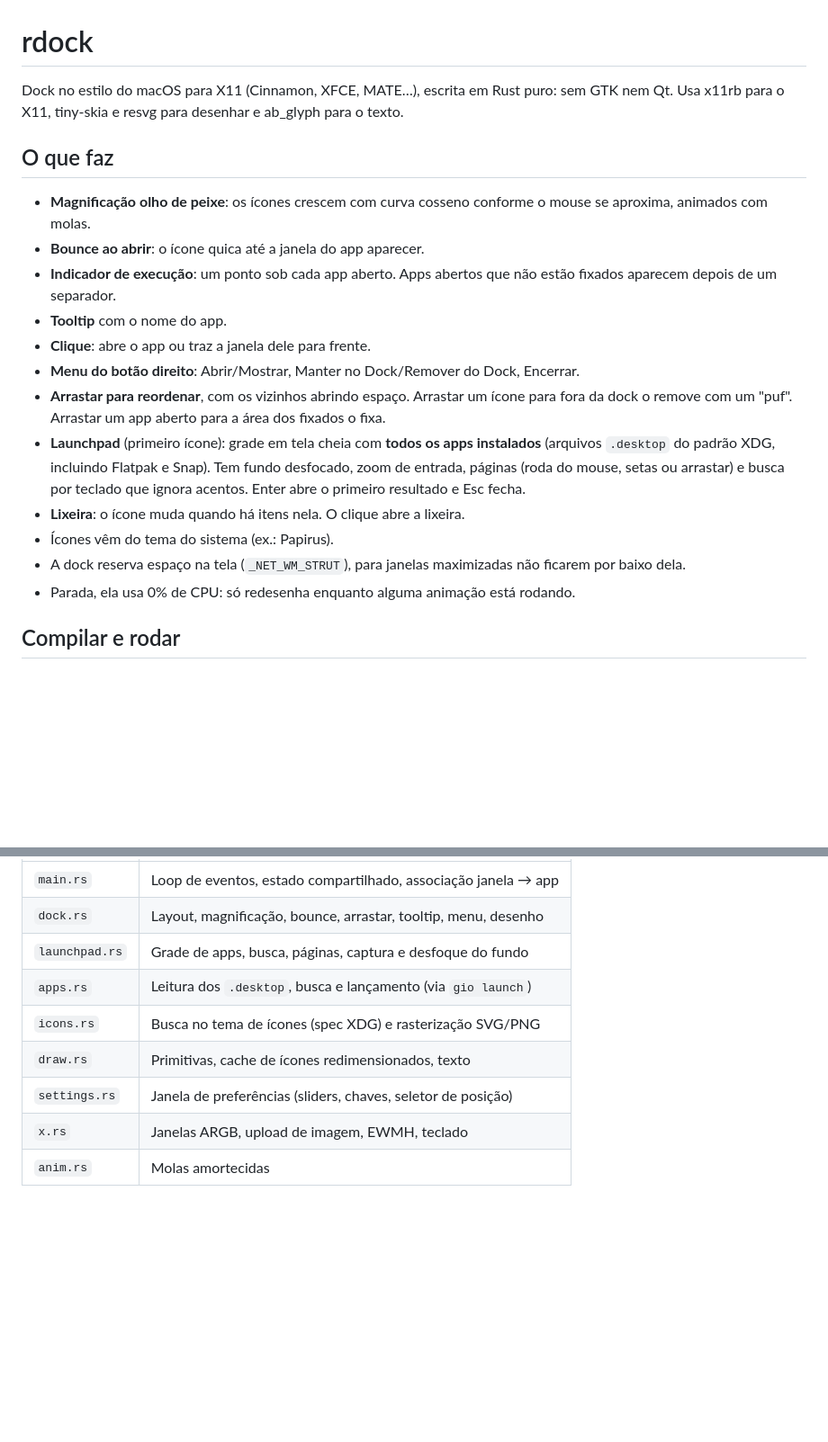
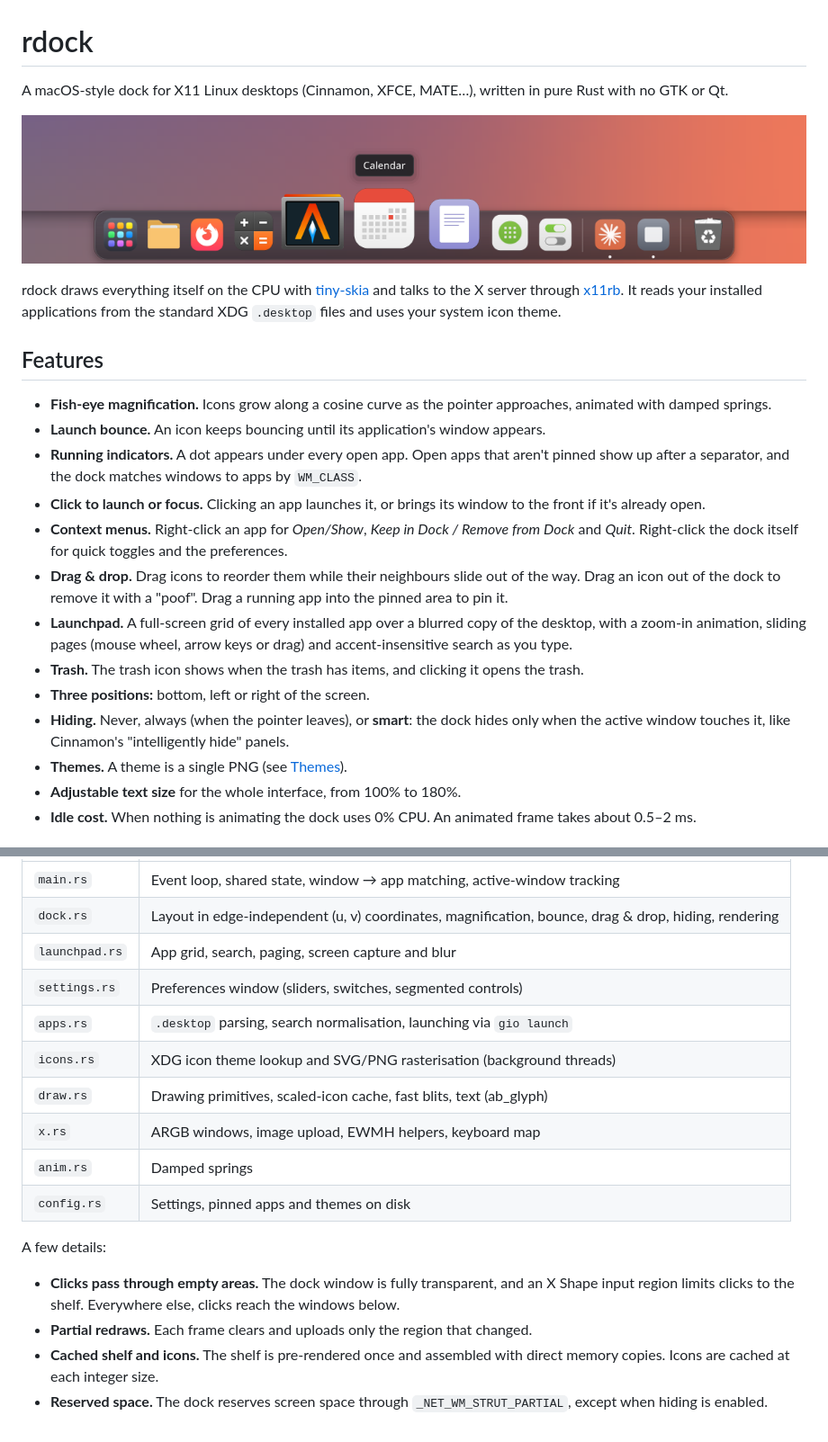
Before and after one commit to berdfandrade/rdock, a Markdown page: README.md, 2 parts joined by grey strips. Shown at 90% size. Rendered like a GitHub page; pictures changed too: docs/hero.png (added); blank space fills up the shorter version.

Commit message:
English README with screenshots
Co-Authored-By: Claude Opus 5.5 <noreply@anthropic.com>

```diff
--- a/README.md
+++ b/README.md
@@ -1,21 +1,24 @@
 # rdock
 
-Dock no estilo do macOS para X11 (Cinnamon, XFCE, MATE…), escrita em Rust puro: sem GTK nem Qt.
-Usa x11rb para o X11, tiny-skia e resvg para desenhar e ab_glyph para o texto.
+A macOS-style dock for X11 Linux desktops (Cinnamon, XFCE, MATE…), written in pure Rust with no GTK or Qt.
 
-## O que faz
+![rdock with fish-eye magnification and a tooltip](docs/hero.png)
 
-- **Magnificação olho de peixe**: os ícones crescem com curva cosseno conforme o mouse se aproxima, animados com molas.
-- **Bounce ao abrir**: o ícone quica até a janela do app aparecer.
-- **Indicador de execução**: um ponto sob cada app aberto. Apps abertos que não estão fixados aparecem depois de um separador.
-- **Tooltip** com o nome do app.
-- **Clique**: abre o app ou traz a janela dele para frente.
-- **Menu do botão direito**: Abrir/Mostrar, Manter no Dock/Remover do Dock, Encerrar.
-- **Arrastar para reordenar**, com os vizinhos abrindo espaço. Arrastar um ícone para fora da dock o remove com um "puf". Arrastar um app aberto para a área dos fixados o fixa.
-- **Launchpad** (primeiro ícone): grade em tela cheia com **todos os apps instalados** (arquivos `.desktop` do padrão XDG, incluindo Flatpak e Snap). Tem fundo desfocado, zoom de entrada, páginas (roda do mouse, setas ou arrastar) e busca por teclado que ignora acentos. Enter abre o primeiro resultado e Esc fecha.
-- **Lixeira**: o ícone muda quando há itens nela. O clique abre a lixeira.
-- Ícones vêm do tema do sistema (ex.: Papirus).
-- A dock reserva espaço na tela (`_NET_WM_STRUT`), para janelas maximizadas não ficarem por baixo dela.
-- Parada, ela usa 0% de CPU: só redesenha enquanto alguma animação está rodando.
+rdock draws everything itself on the CPU with [tiny-skia](https://github.com/RazrFalcon/tiny-skia) and talks to the X server through [x11rb](https://github.com/psychon/x11rb). It reads your installed applications from the standard XDG `.desktop` files and uses your system icon theme.
 
-## Compilar e rodar
+## Features
+
+- **Fish-eye magnification.** Icons grow along a cosine curve as the pointer approaches, animated with damped springs.
+- **Launch bounce.** An icon keeps bouncing until its application's window appears.
+- **Running indicators.** A dot appears under every open app. Open apps that aren't pinned show up after a separator, and the dock matches windows to apps by `WM_CLASS`.
+- **Click to launch or focus.** Clicking an app launches it, or brings its window to the front if it's already open.
+- **Context menus.** Right-click an app for *Open/Show*, *Keep in Dock / Remove from Dock* and *Quit*. Right-click the dock itself for quick toggles and the preferences.
+- **Drag & drop.** Drag icons to reorder them while their neighbours slide out of the way. Drag an icon out of the dock to remove it with a "poof". Drag a running app into the pinned area to pin it.
+- **Launchpad.** A full-screen grid of every installed app over a blurred copy of the desktop, with a zoom-in animation, sliding pages (mouse wheel, arrow keys or drag) and accent-insensitive search as you type.
+- **Trash.** The trash icon shows when the trash has items, and clicking it opens the trash.
+- **Three positions:** bottom, left or right of the screen.
+- **Hiding.** Never, always (when the pointer leaves), or **smart**: the dock hides only when the active window touches it, like Cinnamon's "intelligently hide" panels.
+- **Themes.** A theme is a single PNG (see [Themes](#themes)).
+- **Adjustable text size** for the whole interface, from 100% to 180%.
+- **Idle cost.** When nothing is animating the dock uses 0% CPU. An animated frame takes about 0.5–2 ms.
+
@@ -79,10 +116,18 @@ O tema escolhido fica salvo em `~/.config/rdock/theme`. "Vidro" é o tema embuti
 |---|---|
-| `main.rs` | Loop de eventos, estado compartilhado, associação janela → app |
-| `dock.rs` | Layout, magnificação, bounce, arrastar, tooltip, menu, desenho |
-| `launchpad.rs` | Grade de apps, busca, páginas, captura e desfoque do fundo |
-| `apps.rs` | Leitura dos `.desktop`, busca e lançamento (via `gio launch`) |
-| `icons.rs` | Busca no tema de ícones (spec XDG) e rasterização SVG/PNG |
-| `draw.rs` | Primitivas, cache de ícones redimensionados, texto |
-| `settings.rs` | Janela de preferências (sliders, chaves, seletor de posição) |
-| `x.rs` | Janelas ARGB, upload de imagem, EWMH, teclado |
-| `anim.rs` | Molas amortecidas |
+| `main.rs` | Event loop, shared state, window → app matching, active-window tracking |
+| `dock.rs` | Layout in edge-independent (u, v) coordinates, magnification, bounce, drag & drop, hiding, rendering |
+| `launchpad.rs` | App grid, search, paging, screen capture and blur |
+| `settings.rs` | Preferences window (sliders, switches, segmented controls) |
+| `apps.rs` | `.desktop` parsing, search normalisation, launching via `gio launch` |
+| `icons.rs` | XDG icon theme lookup and SVG/PNG rasterisation (background threads) |
+| `draw.rs` | Drawing primitives, scaled-icon cache, fast blits, text (ab_glyph) |
+| `x.rs` | ARGB windows, image upload, EWMH helpers, keyboard map |
+| `anim.rs` | Damped springs |
+| `config.rs` | Settings, pinned apps and themes on disk |
+
+A few details:
+
+- **Clicks pass through empty areas.** The dock window is fully transparent, and an X Shape input region limits clicks to the shelf. Everywhere else, clicks reach the windows below.
+- **Partial redraws.** Each frame clears and uploads only the region that changed.
+- **Cached shelf and icons.** The shelf is pre-rendered once and assembled with direct memory copies. Icons are cached at each integer size.
+- **Reserved space.** The dock reserves screen space through `_NET_WM_STRUT_PARTIAL`, except when hiding is enabled.
```
Also changed, not shown: other parts of README.md (+58 -24 lines), docs/launchpad.png (added), docs/settings.png (added), docs/themes.png (added), docs/vertical.png (added), 1 other file.
